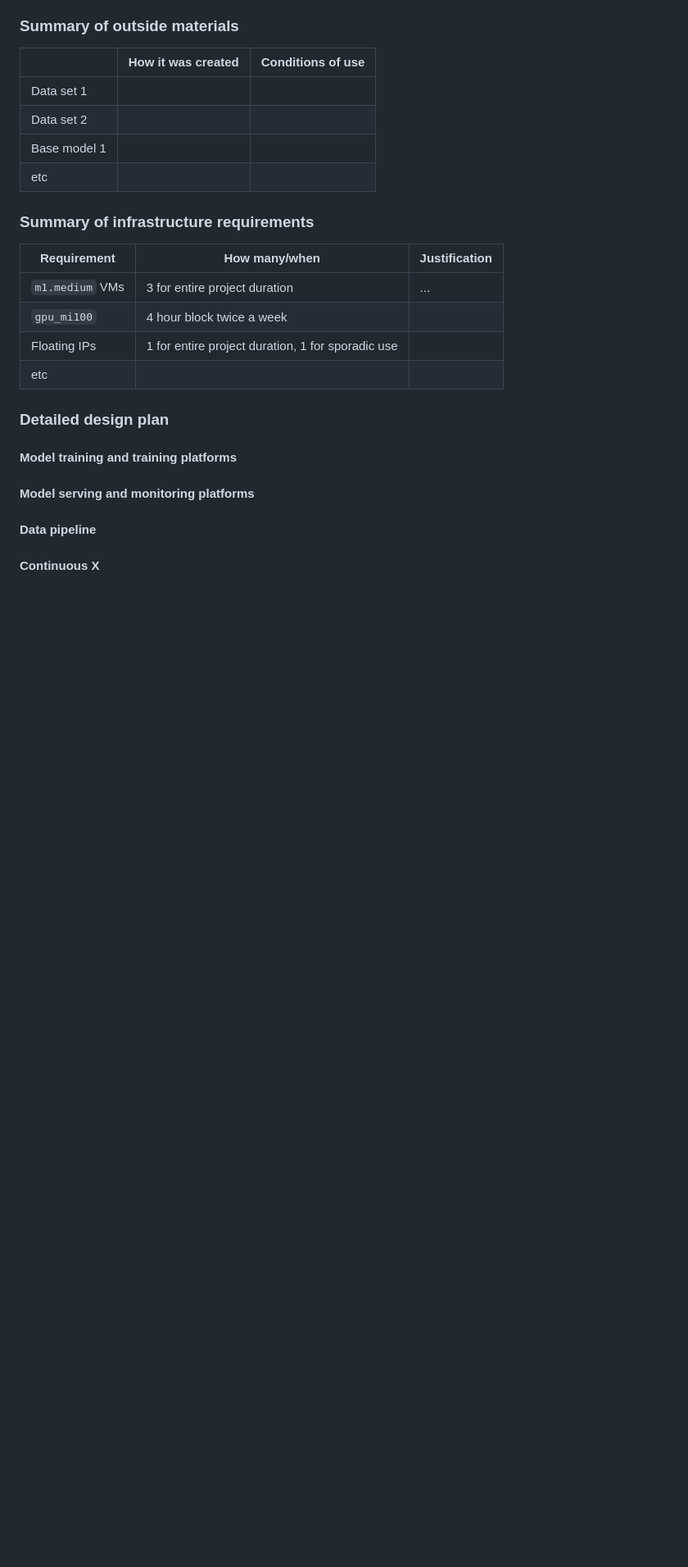
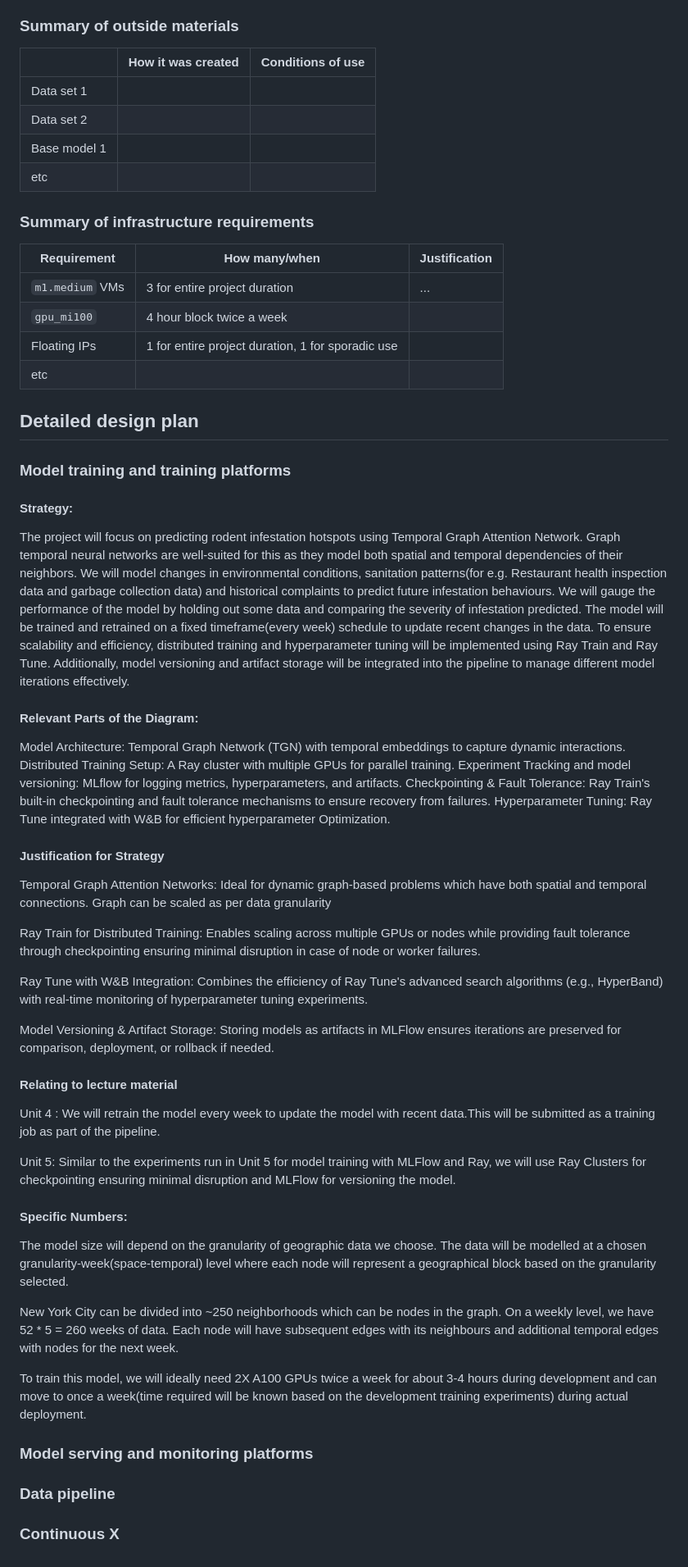
Before and after one commit to kunalthadani/Rodent-Infestation-Prediction, a Markdown page: README.md, the part around the change. Shown: that part at 82% size. Drawn GitHub-style; blank space fills up the shorter version.

Commit message:
Added content of Model training to proposal

```diff
--- a/README.md
+++ b/README.md
@@ -62,28 +62,68 @@ The table below shows an example, it is not a recommendation. -->
 | Floating IPs    | 1 for entire project duration, 1 for sporadic use |               |
 | etc             |                                                   |               |
 
-### Detailed design plan
+## Detailed design plan
 
 <!-- In each section, you should describe (1) your strategy, (2) the relevant parts of the
 diagram, (3) justification for your strategy, (4) relate back to lecture material,
 (5) include specific numbers. -->
 
-#### Model training and training platforms
+### Model training and training platforms
 
-<!-- Make sure to clarify how you will satisfy the Unit 4 and Unit 5 requirements,
-and which optional "difficulty" points you are attempting. -->
+#### Strategy:
 
-#### Model serving and monitoring platforms
+The project will focus on predicting rodent infestation hotspots using Temporal Graph Attention Network. Graph temporal neural networks are well-suited for this as they model both spatial and temporal dependencies of their neighbors. We will model changes in environmental conditions,  sanitation patterns(for e.g. Restaurant health inspection data and garbage collection data) and historical complaints to predict future infestation behaviours. We will gauge the performance of the model by holding out some data and comparing the severity of infestation predicted. The model will be trained and retrained on a fixed timeframe(every week) schedule to update recent changes in the data. To ensure scalability and efficiency, distributed training and hyperparameter tuning will be implemented using Ray Train and Ray Tune. Additionally, model versioning and artifact storage will be integrated into the pipeline to manage different model iterations effectively.
+
+#### Relevant Parts of the Diagram:
+
+Model Architecture: Temporal Graph Network (TGN) with temporal embeddings to capture dynamic interactions.
+Distributed Training Setup: A Ray cluster with multiple GPUs for parallel training.
+Experiment Tracking and model versioning: MLflow for logging metrics, hyperparameters, and artifacts.
+Checkpointing & Fault Tolerance: Ray Train's built-in checkpointing and fault tolerance mechanisms to ensure recovery from failures.
+Hyperparameter Tuning: Ray Tune integrated with W&B for efficient hyperparameter
+Optimization.
+
+
+
+#### Justification for Strategy
+
+Temporal Graph Attention Networks: Ideal for dynamic graph-based problems which have both spatial and temporal connections. Graph can be scaled as per data granularity
+
+Ray Train for Distributed Training: Enables scaling across multiple GPUs or nodes while providing fault tolerance through checkpointing ensuring minimal disruption in case of node or worker failures.
+
+Ray Tune with W&B Integration: Combines the efficiency of Ray Tune's advanced search algorithms (e.g., HyperBand) with real-time monitoring of hyperparameter tuning experiments.
+
+Model Versioning & Artifact Storage: Storing models as artifacts in MLFlow ensures iterations are preserved for comparison, deployment, or rollback if needed.
+
+#### Relating to lecture material
+
+Unit 4 : We will retrain the model every week to update the model with recent data.This will be submitted as a training job as part of the pipeline.
+
+Unit 5:
+Similar to the experiments run in Unit 5 for model training with MLFlow and Ray, we will use Ray Clusters for checkpointing ensuring minimal disruption and MLFlow for versioning the model.
+
+#### Specific Numbers:
+
+The model size will depend on the granularity of geographic data we choose. The data will be modelled at a chosen granularity-week(space-temporal) level where each node will represent a geographical block based on the granularity selected.
+
+New York City can be divided into ~250 neighborhoods which can be nodes in the graph. On a weekly level, we have 52 * 5 = 260 weeks of data.
+Each node will have subsequent edges with its neighbours and additional temporal edges with nodes for the next week.
+
+To train this model, we will ideally need  2X A100 GPUs twice a week for about 3-4 hours during development and can move to once a week(time required will be known based on the development training experiments) during actual deployment.
+
+
+
+### Model serving and monitoring platforms
 
 <!-- Make sure to clarify how you will satisfy the Unit 6 and Unit 7 requirements,
 and which optional "difficulty" points you are attempting. -->
 
-#### Data pipeline
+### Data pipeline
 
 <!-- Make sure to clarify how you will satisfy the Unit 8 requirements,  and which
 optional "difficulty" points you are attempting. -->
 
-#### Continuous X
+### Continuous X
 
 <!-- Make sure to clarify how you will satisfy the Unit 3 requirements,  and which
 optional "difficulty" points you are attempting. -->
```
